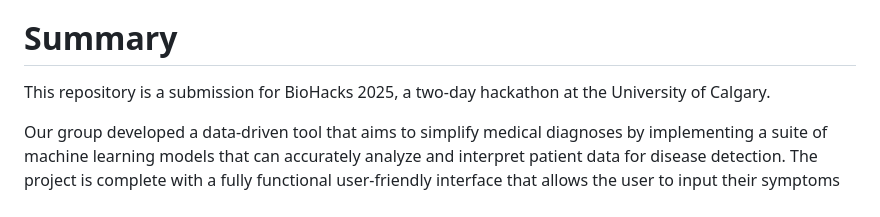
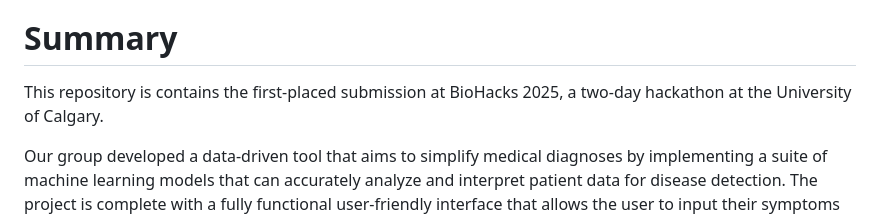
Before and after one commit to zzaid17/biohack-2025, a Markdown page: README.md, the part around the change printed below. GitHub-like rendering.

```diff
--- a/README.md
+++ b/README.md
@@ -4,7 +4,7 @@
 
 # Summary
 
-This repository is a submission for BioHacks 2025, a two-day hackathon at the University of Calgary.
+This repository is contains the first-placed submission at BioHacks 2025, a two-day hackathon at the University of Calgary.
 
 Our group developed a data-driven tool that aims to simplify medical diagnoses by implementing a suite of machine learning models that can accurately analyze and interpret patient data for disease detection. The project is complete with a fully functional user-friendly interface that allows the user to input their symptoms and provide any other relevant information, returning a diagnosis based on our models' predictions.
 
```
Also changed, not shown: other parts of README.md (+1 -1 lines).
